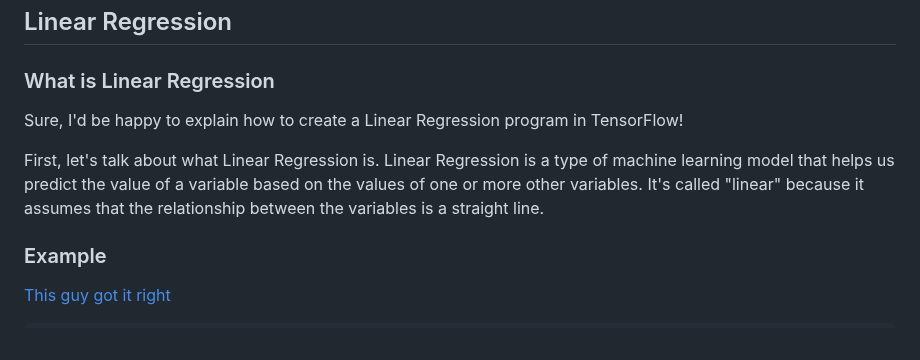
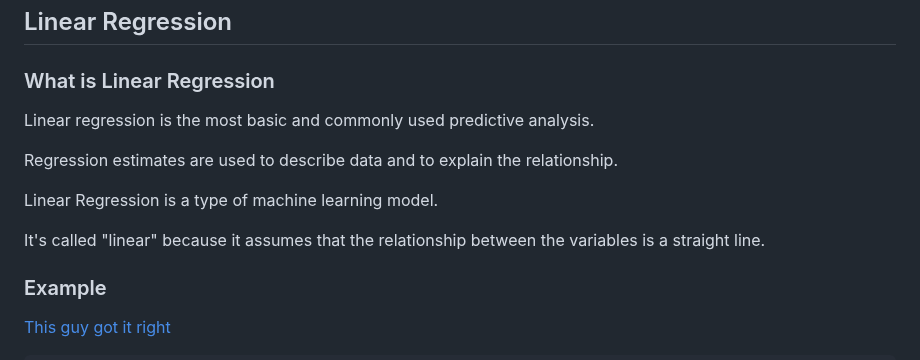
Before and after one commit to tdiprima/ML-Python-Projects, a Markdown page: docs/Tensorflow/Linear Regression Program.md, the part around the change. Drawn GitHub-style.

```diff
--- a/docs/Tensorflow/Linear Regression Program.md
+++ b/docs/Tensorflow/Linear Regression Program.md
@@ -2,9 +2,13 @@
 
 ### What is Linear Regression
 
-Sure, I'd be happy to explain how to create a Linear Regression program in TensorFlow!
+Linear regression is the most basic and commonly used predictive analysis.
 
-First, let's talk about what Linear Regression is.  Linear Regression is a type of machine learning model that helps us predict the value of a variable based on the values of one or more other variables.  It's called "linear" because it assumes that the relationship between the variables is a straight line.
+Regression estimates are used to describe data and to explain the relationship.
+
+Linear Regression is a type of machine learning model.
+
+It's called "linear" because it assumes that the relationship between the variables is a straight line.
 
 ### Example
 
```
